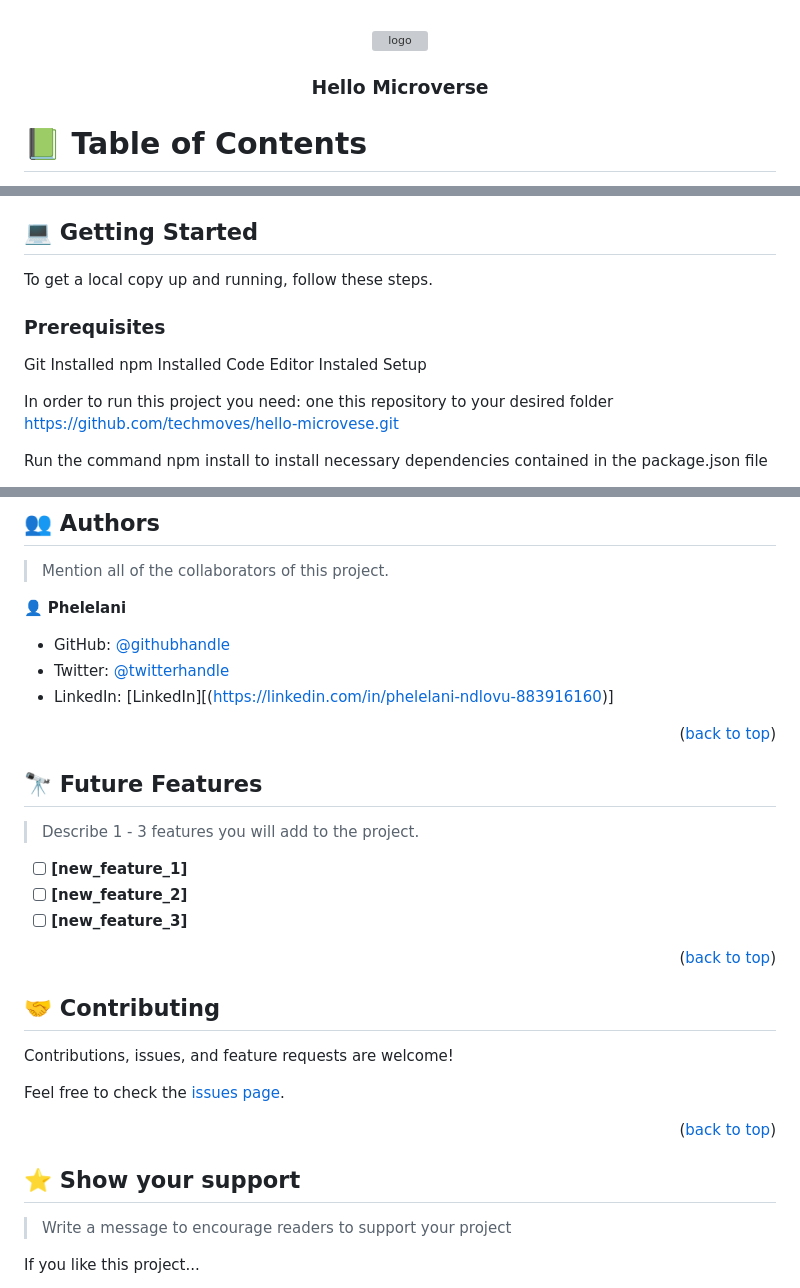
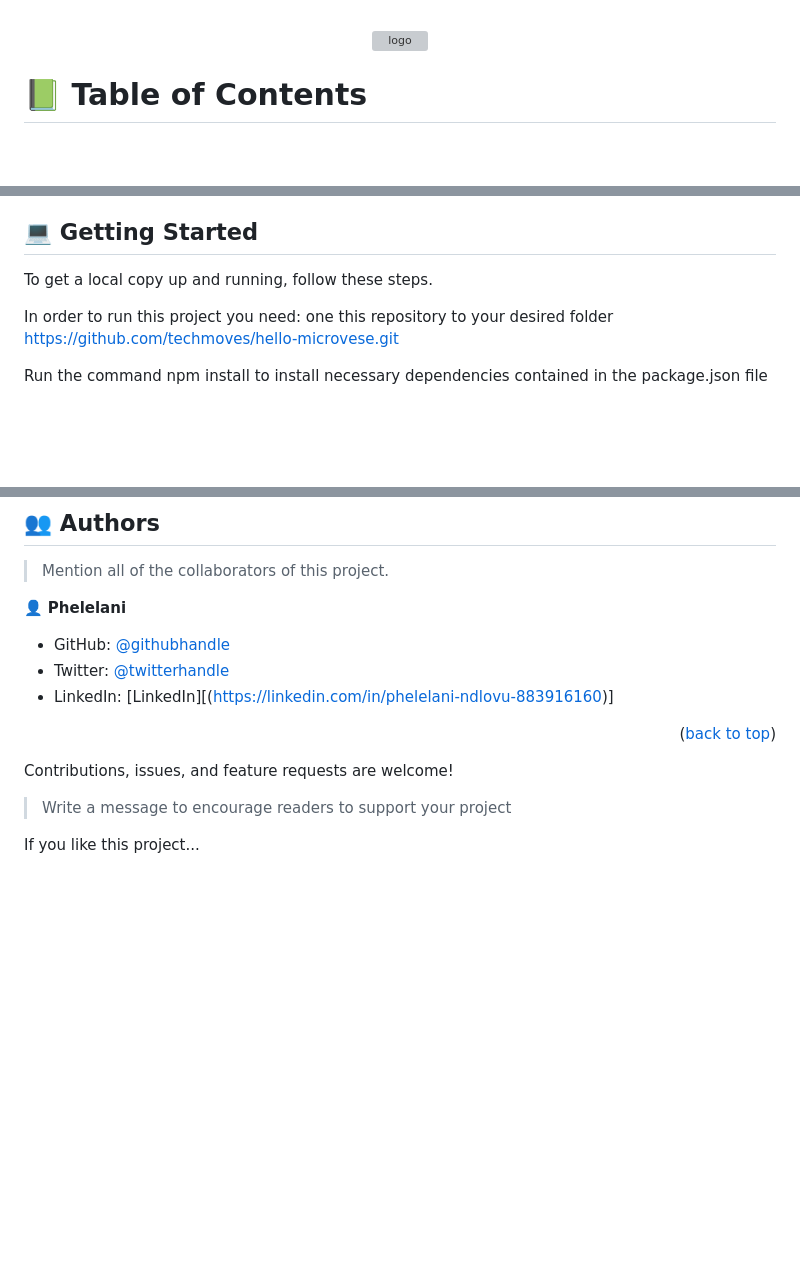
Before and after one commit to techmoves/hello-microverse, a Markdown page: README.md, 3 parts joined by grey strips. Rendered like a GitHub page; blank space fills up the shorter version; grey boxes are pictures that could not be loaded.

```diff
--- a/README.md
+++ b/README.md
@@ -6,7 +6,7 @@
   <img src="murple_logo.png" alt="logo" width="140"  height="auto" />
   <br/>
 
-  <h3><b>Hello Microverse</b></h3>
+
 
 </div>
 
@@ -98,11 +98,7 @@ This help me having to understand about linters
 
 To get a local copy up and running, follow these steps.
 
-### Prerequisites
-   Git Installed
-   npm Installed
-   Code Editor Instaled
-   Setup
+
 
 In order to run this project you need:
 one this repository to your desired folder https://github.com/techmoves/hello-microvese.git
@@ -207,34 +203,16 @@ Example:
 - LinkedIn: [LinkedIn][(https://linkedin.com/in/phelelani-ndlovu-883916160)]
 
 
-
-<p align="right">(<a href="#readme-top">back to top</a>)</p>
-
-<!-- FUTURE FEATURES -->
-
-## 🔭 Future Features <a name="future-features"></a>
-
-> Describe 1 - 3 features you will add to the project.
-
-- [ ] **[new_feature_1]**
-- [ ] **[new_feature_2]**
-- [ ] **[new_feature_3]**
-
 <p align="right">(<a href="#readme-top">back to top</a>)</p>
 
 <!-- CONTRIBUTING -->
 
-## 🤝 Contributing <a name="contributing"></a>
-
 Contributions, issues, and feature requests are welcome!
 
-Feel free to check the [issues page](../../issues/).
-
-<p align="right">(<a href="#readme-top">back to top</a>)</p>
 
 <!-- SUPPORT -->
 
-## ⭐️ Show your support <a name="support"></a>
+
 
 > Write a message to encourage readers to support your project
 
```
Also changed, not shown: other parts of README.md (+2 -2 lines).
